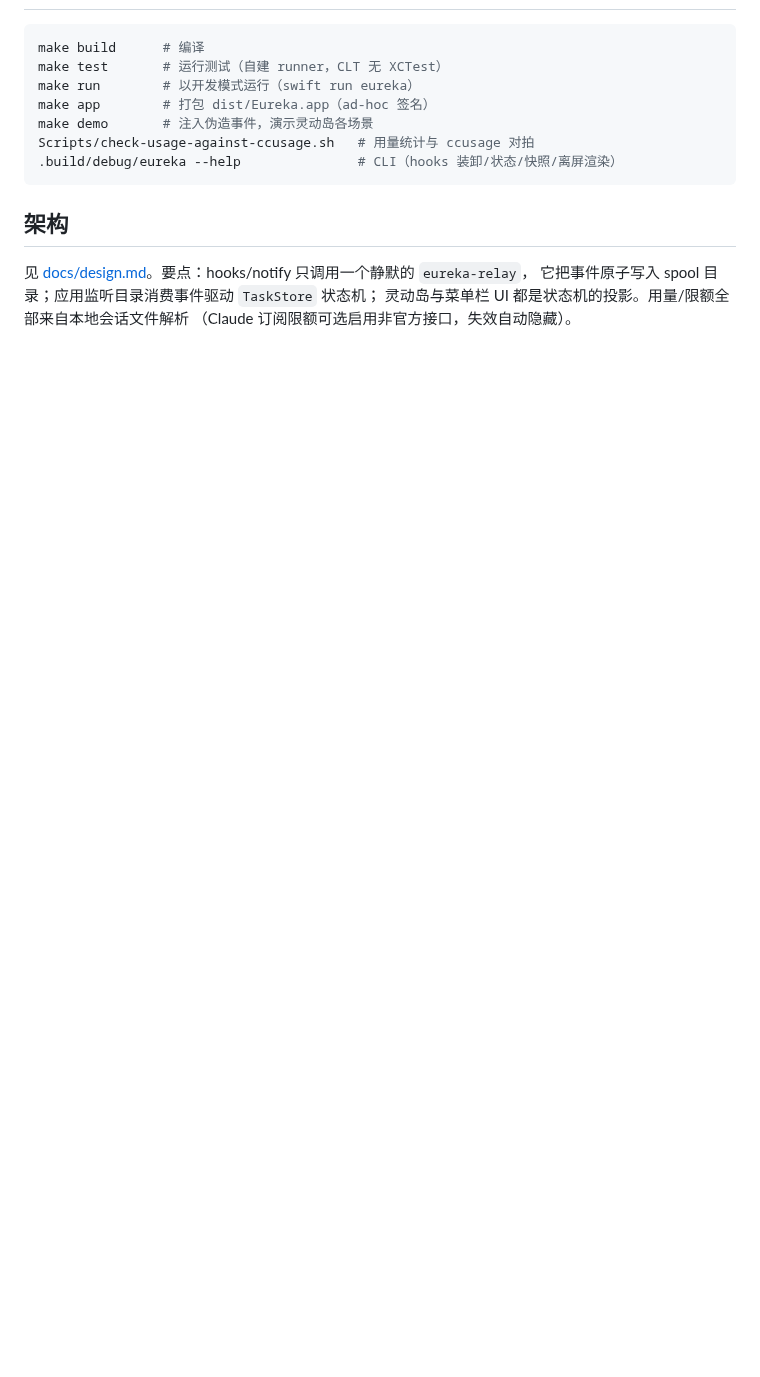
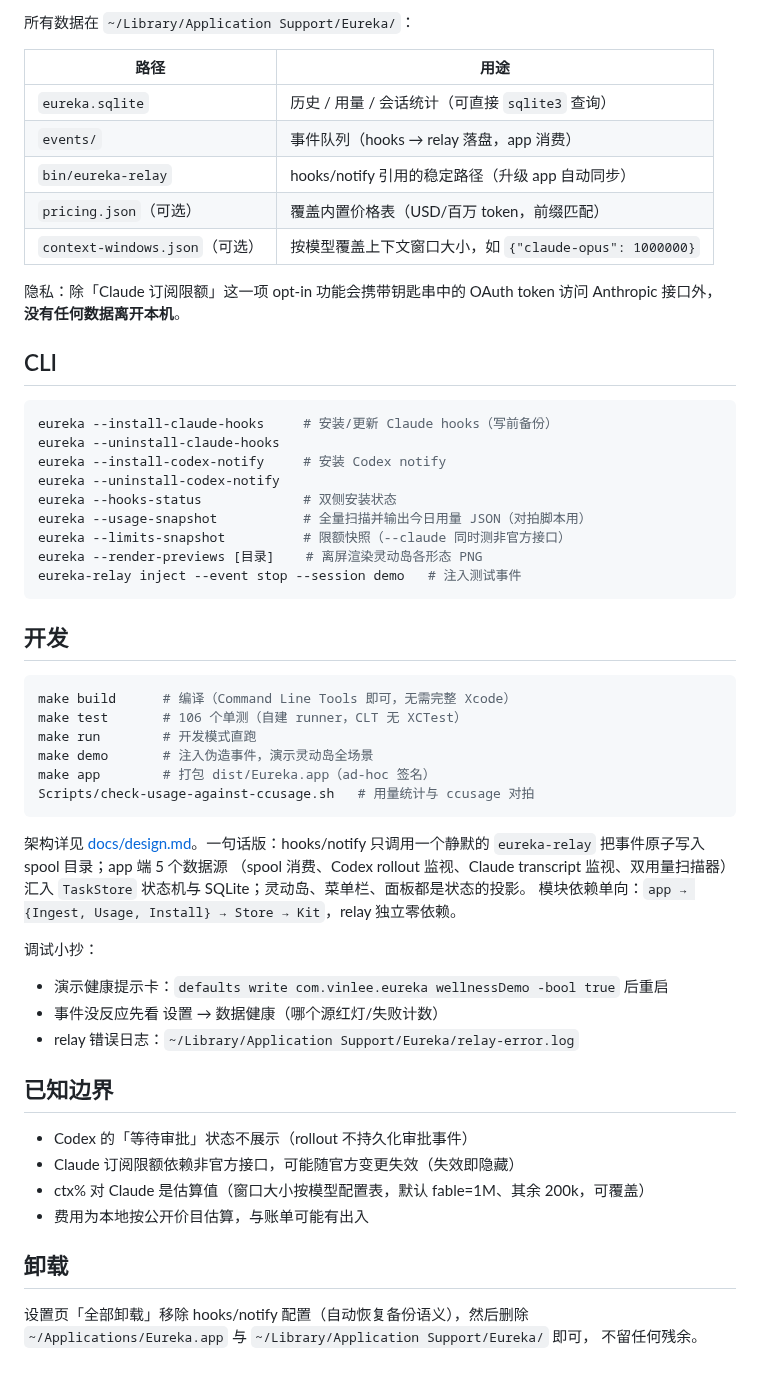
Before and after one commit to vinlee19/lulu-lumei-dock, a Markdown page: README.md, the part around one of its changes. Rendered like a GitHub page; blank space fills up the shorter version.

````diff
--- a/README.md
+++ b/README.md
@@ -31,17 +63,61 @@ open ~/Applications/Eureka.app
+所有数据在 `~/Library/Application Support/Eureka/`：
+
+| 路径 | 用途 |
+|---|---|
+| `eureka.sqlite` | 历史 / 用量 / 会话统计（可直接 `sqlite3` 查询） |
+| `events/` | 事件队列（hooks → relay 落盘，app 消费） |
+| `bin/eureka-relay` | hooks/notify 引用的稳定路径（升级 app 自动同步） |
+| `pricing.json`（可选） | 覆盖内置价格表（USD/百万 token，前缀匹配） |
+| `context-windows.json`（可选） | 按模型覆盖上下文窗口大小，如 `{"claude-opus": 1000000}` |
+
+隐私：除「Claude 订阅限额」这一项 opt-in 功能会携带钥匙串中的 OAuth token
+访问 Anthropic 接口外，**没有任何数据离开本机**。
+
+## CLI
 
 ```bash
-make build      # 编译
-make test       # 运行测试（自建 runner，CLT 无 XCTest）
-make run        # 以开发模式运行（swift run eureka）
-make app        # 打包 dist/Eureka.app（ad-hoc 签名）
-make demo       # 注入伪造事件，演示灵动岛各场景
-Scripts/check-usage-against-ccusage.sh   # 用量统计与 ccusage 对拍
-.build/debug/eureka --help               # CLI（hooks 装卸/状态/快照/离屏渲染）
+eureka --install-claude-hooks     # 安装/更新 Claude hooks（写前备份）
+eureka --uninstall-claude-hooks
+eureka --install-codex-notify     # 安装 Codex notify
+eureka --uninstall-codex-notify
+eureka --hooks-status             # 双侧安装状态
+eureka --usage-snapshot           # 全量扫描并输出今日用量 JSON（对拍脚本用）
+eureka --limits-snapshot          # 限额快照（--claude 同时测非官方接口）
+eureka --render-previews [目录]    # 离屏渲染灵动岛各形态 PNG
+eureka-relay inject --event stop --session demo   # 注入测试事件
 ```
 
-## 架构
+## 开发
 
-见 [docs/design.md](docs/design.md)。要点：hooks/notify 只调用一个静默的 `eureka-relay`，
-它把事件原子写入 spool 目录；应用监听目录消费事件驱动 `TaskStore` 状态机；
-灵动岛与菜单栏 UI 都是状态机的投影。用量/限额全部来自本地会话文件解析
-（Claude 订阅限额可选启用非官方接口，失效自动隐藏）。
+```bash
+make build      # 编译（Command Line Tools 即可，无需完整 Xcode）
+make test       # 106 个单测（自建 runner，CLT 无 XCTest）
+make run        # 开发模式直跑
+make demo       # 注入伪造事件，演示灵动岛全场景
+make app        # 打包 dist/Eureka.app（ad-hoc 签名）
+Scripts/check-usage-against-ccusage.sh   # 用量统计与 ccusage 对拍
+```
+
+架构详见 [docs/design.md](docs/design.md)。一句话版：hooks/notify 只调用一个静默的
+`eureka-relay` 把事件原子写入 spool 目录；app 端 5 个数据源
+（spool 消费、Codex rollout 监视、Claude transcript 监视、双用量扫描器）汇入
+`TaskStore` 状态机与 SQLite；灵动岛、菜单栏、面板都是状态的投影。
+模块依赖单向：`app → {Ingest, Usage, Install} → Store → Kit`，relay 独立零依赖。
+
+调试小抄：
+- 演示健康提示卡：`defaults write com.vinlee.eureka wellnessDemo -bool true` 后重启
+- 事件没反应先看 设置 → 数据健康（哪个源红灯/失败计数）
+- relay 错误日志：`~/Library/Application Support/Eureka/relay-error.log`
+
+## 已知边界
+
+- Codex 的「等待审批」状态不展示（rollout 不持久化审批事件）
+- Claude 订阅限额依赖非官方接口，可能随官方变更失效（失效即隐藏）
+- ctx% 对 Claude 是估算值（窗口大小按模型配置表，默认 fable=1M、其余 200k，可覆盖）
+- 费用为本地按公开价目估算，与账单可能有出入
+
+## 卸载
+
+设置页「全部卸载」移除 hooks/notify 配置（自动恢复备份语义），然后删除
+`~/Applications/Eureka.app` 与 `~/Library/Application Support/Eureka/` 即可，
+不留任何残余。
````
Also changed, not shown: other parts of README.md (+49 -17 lines), docs/images/island-compact.png (added), docs/images/island-finished.png (added), docs/images/island-tasklist.png (added), docs/images/island-wellness.png (added).
